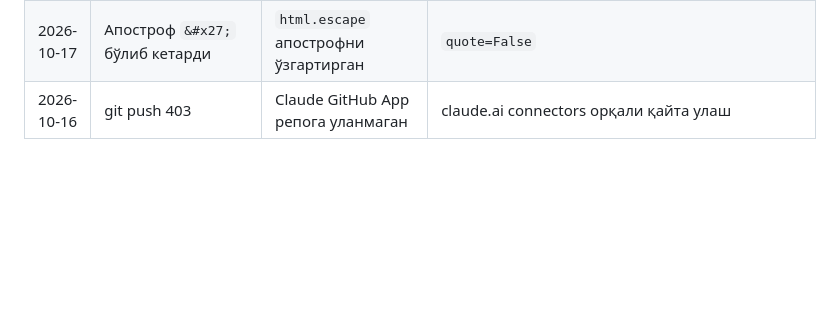
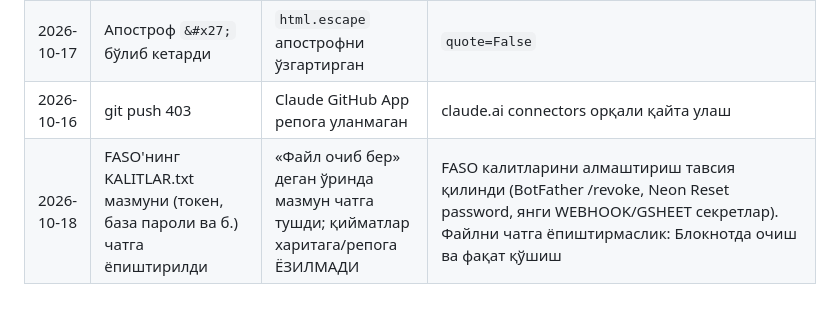
Before and after one commit to juraevdostonbek26-ship-it/-, a Markdown page: LOYIHA_XARITASI.md, the part around the change. Rendered like a GitHub page; blank space fills up the shorter version.

Commit message:
Map: record accidental secret paste lesson (no values)
Co-Authored-By: Claude Sonnet 5.5 <noreply@anthropic.com>
Claude-Session: https://claude.ai/code/session_0167QZEYFGGfHgZg1QJD73tx

```diff
--- a/LOYIHA_XARITASI.md
+++ b/LOYIHA_XARITASI.md
@@ -115,3 +115,4 @@
 | 2026-10-17 | «Эслатмаларим»да эслатма очилмади, сумма киритилгач тасдиқ келмади | `WD[r['day']]` ҳар сафар ҳисобланиб, сана ≥7 бўлса IndexError берган; тестда фақат 5-сана ишлатилган | Тузатилди; тест энди 1–31 кунларнинг ҳаммасини текширади. Сабоқ: тестда чегара қийматларни ҳам синаш |
 | 2026-10-17 | Апостроф `&#x27;` бўлиб кетарди | `html.escape` апострофни ўзгартирган | `quote=False` |
 | 2026-10-16 | git push 403 | Claude GitHub App репога уланмаган | claude.ai connectors орқали қайта улаш |
+| 2026-10-18 | FASO'нинг KALITLAR.txt мазмуни (токен, база пароли ва б.) чатга ёпиштирилди | «Файл очиб бер» деган ўринда мазмун чатга тушди; қийматлар харитага/репога ЁЗИЛМАДИ | FASO калитларини алмаштириш тавсия қилинди (BotFather /revoke, Neon Reset password, янги WEBHOOK/GSHEET секретлар). Файлни чатга ёпиштирмаслик: Блокнотда очиш ва фақат қўшиш |
```
